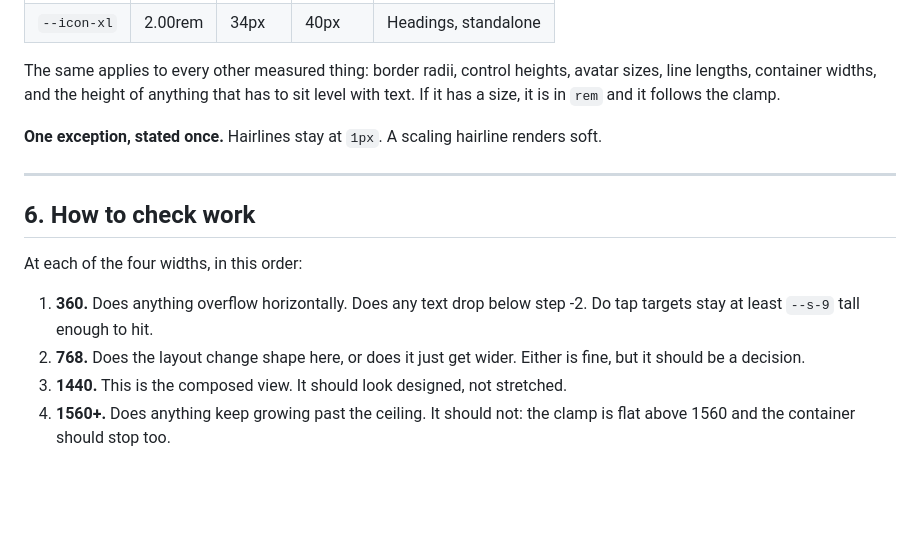
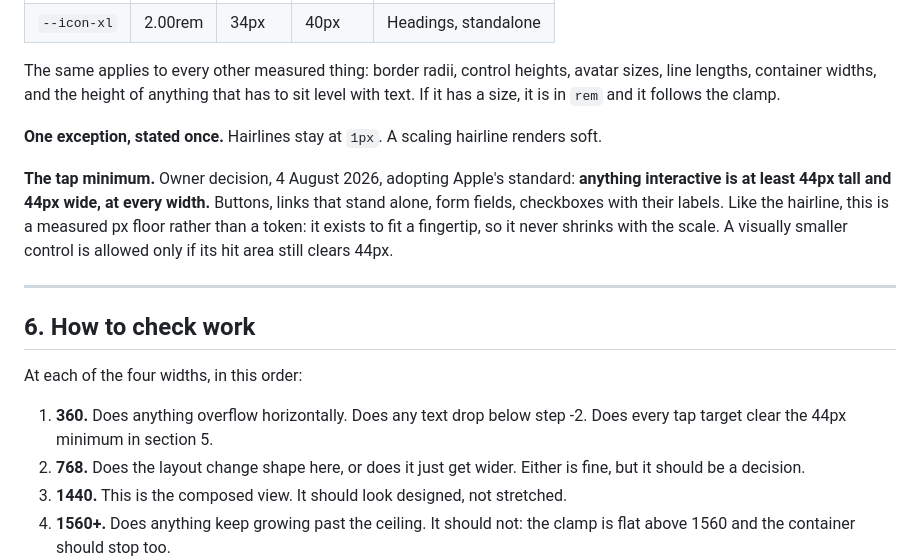
Before and after one commit to RiaanMOHA/hurulab, a Markdown page: docs/design-rules/breakpoints.md, the part around the change. Rendered like a GitHub page; blank space fills up the shorter version.

Commit message:
feat(foundations): 44px tap minimum adopted, Apple's standard

```diff
--- a/docs/design-rules/breakpoints.md
+++ b/docs/design-rules/breakpoints.md
@@ -120,14 +120,20 @@ it has a size, it is in `rem` and it follows the clamp.
 
 **One exception, stated once.** Hairlines stay at `1px`. A scaling hairline renders soft.
 
+**The tap minimum.** Owner decision, 4 August 2026, adopting Apple's standard: **anything
+interactive is at least 44px tall and 44px wide, at every width.** Buttons, links that stand
+alone, form fields, checkboxes with their labels. Like the hairline, this is a measured px
+floor rather than a token: it exists to fit a fingertip, so it never shrinks with the scale.
+A visually smaller control is allowed only if its hit area still clears 44px.
+
 ---
 
 ## 6. How to check work
 
 At each of the four widths, in this order:
 
-1. **360.** Does anything overflow horizontally. Does any text drop below step -2. Do tap
-   targets stay at least `--s-9` tall enough to hit.
+1. **360.** Does anything overflow horizontally. Does any text drop below step -2. Does every
+   tap target clear the 44px minimum in section 5.
 2. **768.** Does the layout change shape here, or does it just get wider. Either is fine, but
    it should be a decision.
 3. **1440.** This is the composed view. It should look designed, not stretched.
```
Also changed, not shown: docs/decisions.md (+2 -0 lines).
